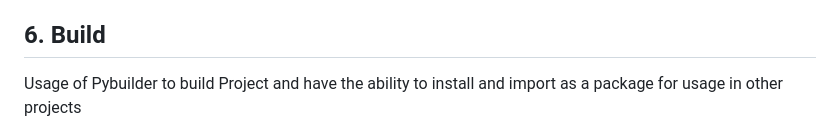
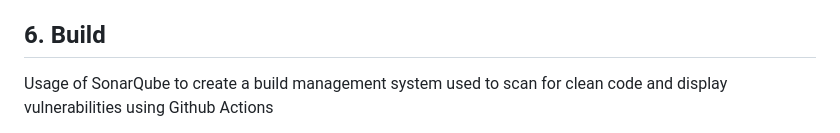
Before and after one commit to iammeechar/Dala-Delivery, a Markdown page: README.md, the part around one of its changes. GitHub-like rendering.

```diff
--- a/README.md
+++ b/README.md
@@ -66,5 +66,5 @@ Creation of a Cheat Sheet for upcoming projects
 &rarr; [Cheat Sheet](https://github.com/iammeechar/Dala-Delivery/blob/master/Clean%20Code%20Cheat%20Sheet/Clean%20Code.md)
 
 ## 6. Build
-Usage of Pybuilder to build Project and have the ability to install and import as a package for usage in other projects
+Usage of SonarQube to create a build management system used to scan for clean code and display vulnerabilities using Github Actions
 
```
Also changed, not shown: other parts of README.md (+1 -1 lines).
